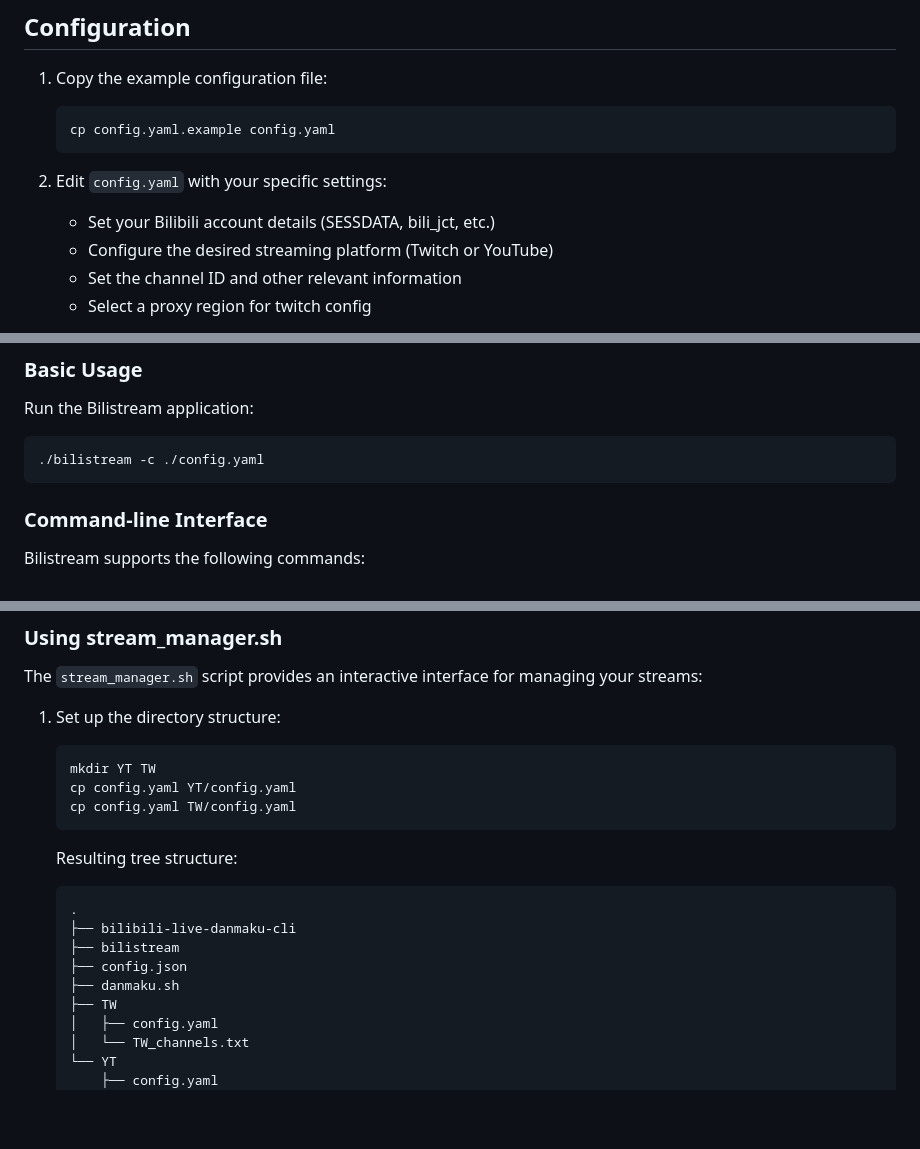
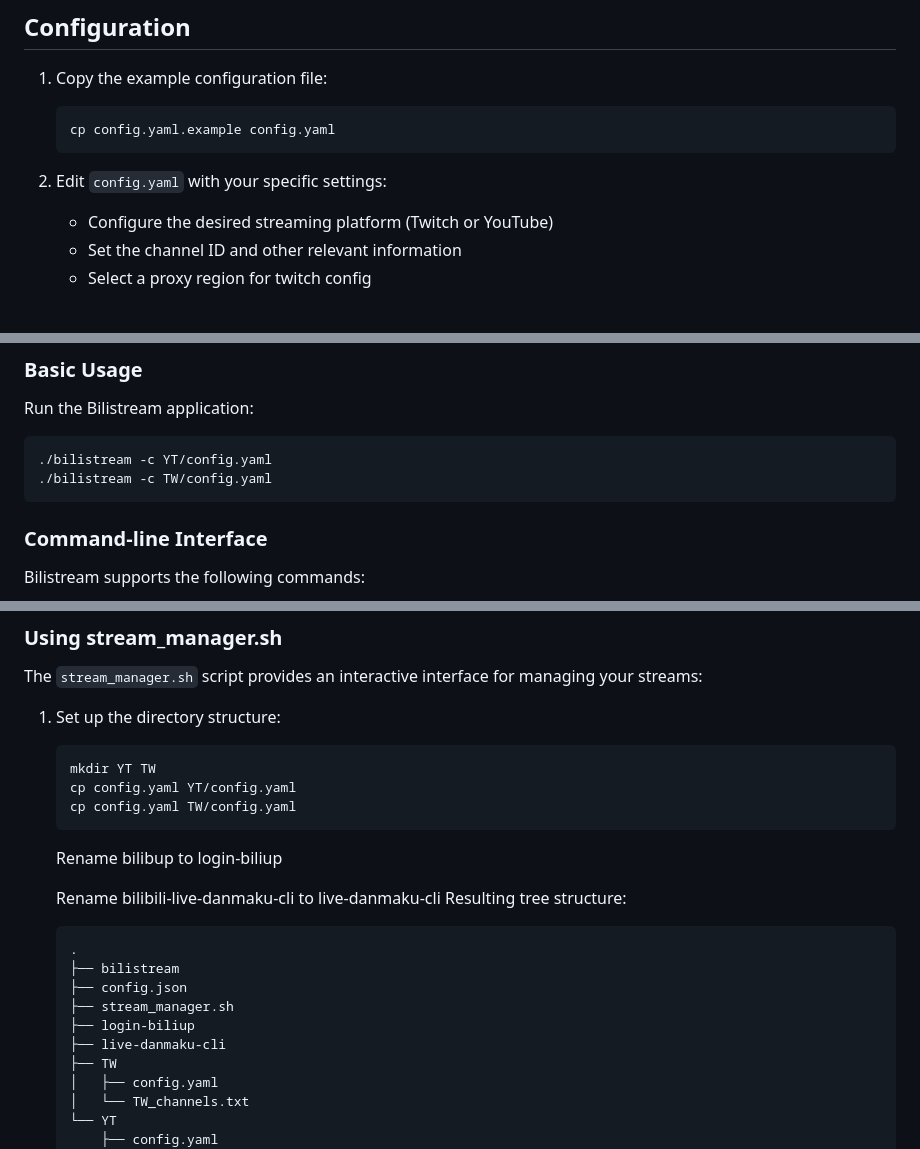
Before and after one commit to Detteee/bilistream, a Markdown page: README.md, 3 parts joined by grey strips. GitHub-like rendering; blank space fills up the shorter version.

````diff
--- a/README.md
+++ b/README.md
@@ -61,7 +61,6 @@ This project is inspired by [limitcool/bilistream](https://github.com/limitcool/
    ```
 2. Edit `config.yaml` with your specific settings:
 
-   - Set your Bilibili account details (SESSDATA, bili_jct, etc.)
    - Configure the desired streaming platform (Twitch or YouTube)
    - Set the channel ID and other relevant information
    - Select a proxy region for twitch config
@@ -81,7 +80,8 @@ This project is inspired by [limitcool/bilistream](https://github.com/limitcool/
 Run the Bilistream application:
 
 ```
-./bilistream -c ./config.yaml
+./bilistream -c YT/config.yaml
+./bilistream -c TW/config.yaml
 ```
 
 ### Command-line Interface
@@ -126,14 +126,18 @@ The `stream_manager.sh` script provides an interactive interface for managing yo
    cp config.yaml TW/config.yaml
    ```
 
+   Rename bilibup to login-biliup
+
+   Rename bilibili-live-danmaku-cli to live-danmaku-cli
    Resulting tree structure:
 
    ```
    .
-   ├── bilibili-live-danmaku-cli
    ├── bilistream
    ├── config.json
-   ├── danmaku.sh
+   ├── stream_manager.sh
+   ├── login-biliup
+   ├── live-danmaku-cli
    ├── TW
    │   ├── config.yaml
    │   └── TW_channels.txt
````
Also changed, not shown: README.zh_CN.md (+3 -3 lines).
